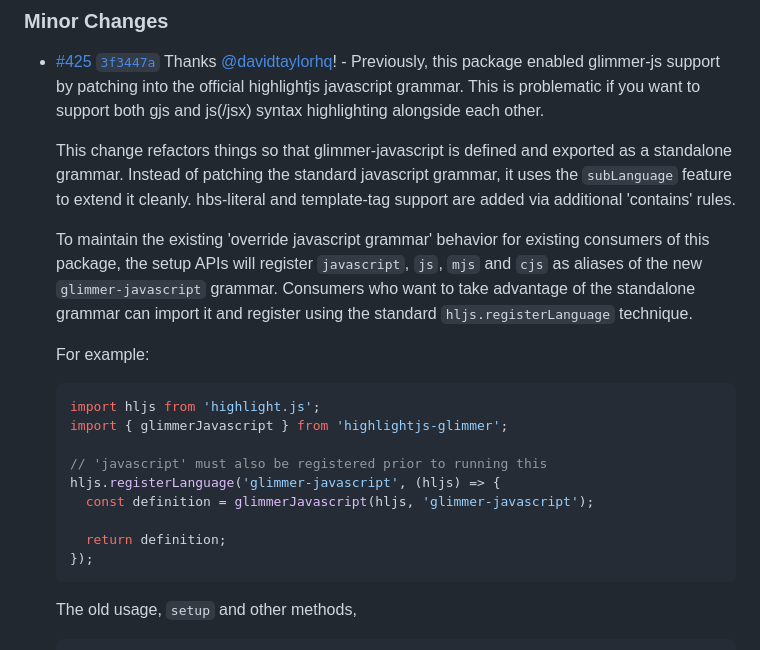
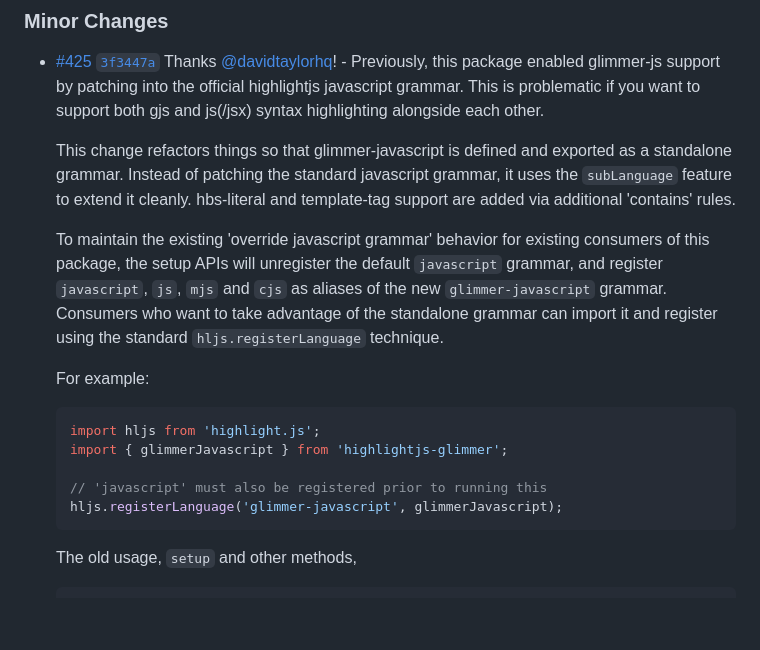
Before and after one commit to NullVoxPopuli/highlightjs-glimmer, a Markdown page: highlightjs-glimmer/CHANGELOG.md, the part around the change. Rendered like a GitHub page; blank space fills up the shorter version.

````diff
--- a/highlightjs-glimmer/CHANGELOG.md
+++ b/highlightjs-glimmer/CHANGELOG.md
@@ -8,7 +8,8 @@
 
   This change refactors things so that glimmer-javascript is defined and exported as a standalone grammar. Instead of patching the standard javascript grammar, it uses the `subLanguage` feature to extend it cleanly. hbs-literal and template-tag support are added via additional 'contains' rules.
 
-  To maintain the existing 'override javascript grammar' behavior for existing consumers of this package, the setup APIs will register `javascript`, `js`, `mjs` and `cjs` as aliases of the new `glimmer-javascript` grammar. Consumers who want to take advantage of the standalone grammar can import it and register using the standard `hljs.registerLanguage` technique.
+
+  To maintain the existing 'override javascript grammar' behavior for existing consumers of this package, the setup APIs will unregister the default `javascript` grammar, and register `javascript`, `js`, `mjs` and `cjs` as aliases of the new `glimmer-javascript` grammar. Consumers who want to take advantage of the standalone grammar can import it and register using the standard `hljs.registerLanguage` technique.
 
   For example:
 
@@ -17,11 +18,7 @@
   import { glimmerJavascript } from 'highlightjs-glimmer';
 
   // 'javascript' must also be registered prior to running this
-  hljs.registerLanguage('glimmer-javascript', (hljs) => {
-    const definition = glimmerJavascript(hljs, 'glimmer-javascript');
-
-    return definition;
-  });
+  hljs.registerLanguage('glimmer-javascript', glimmerJavascript);
   ```
 
   The old usage, `setup` and other methods,
````
